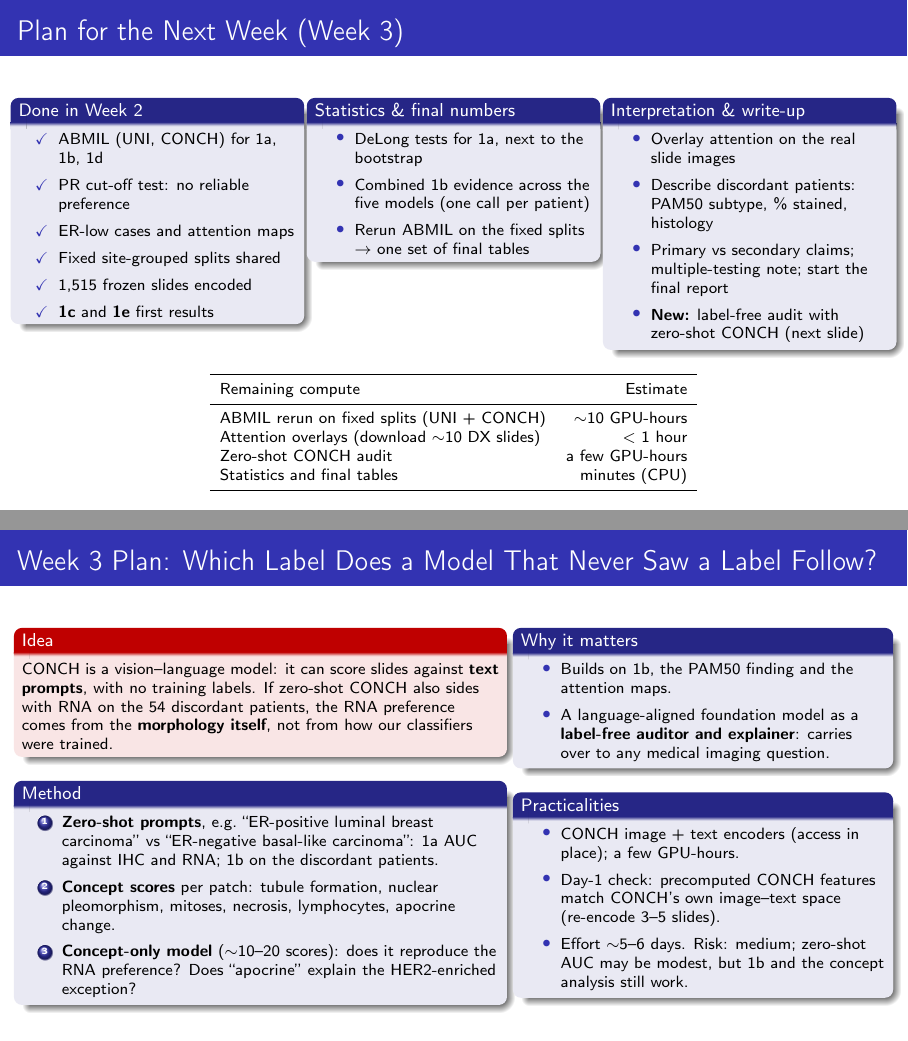
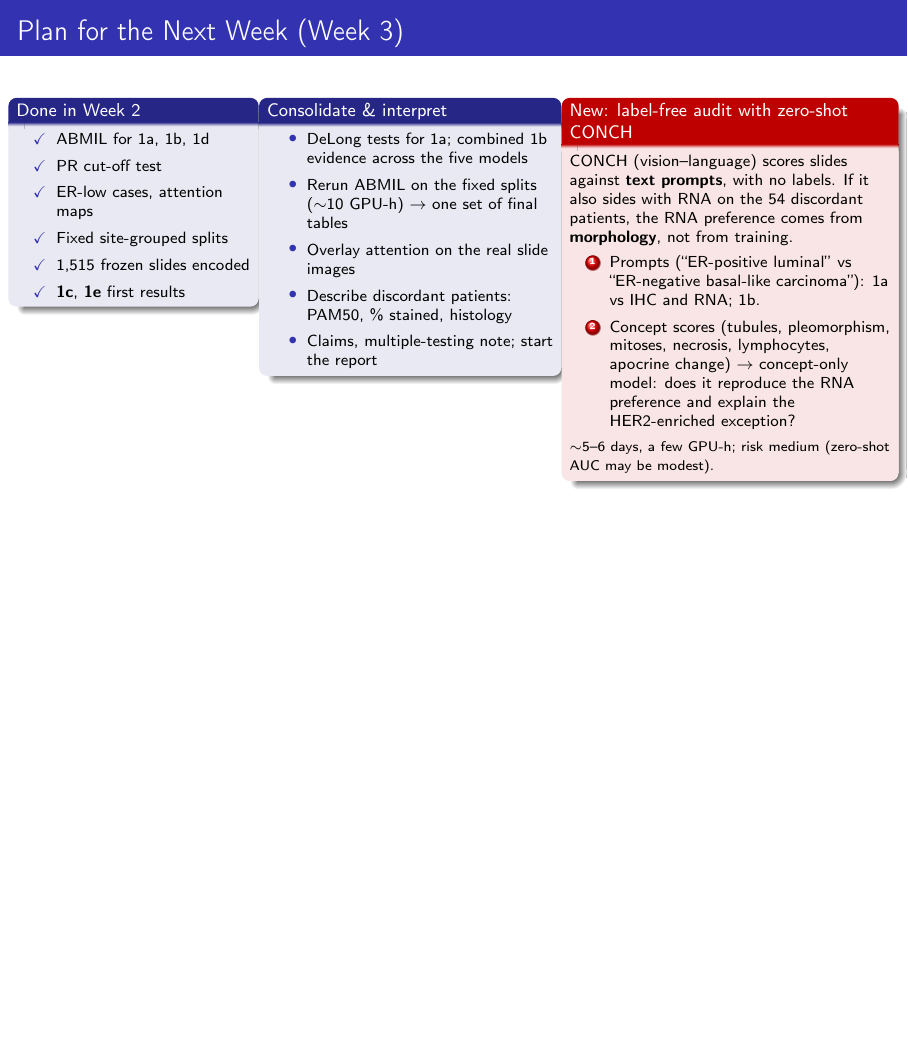
Before and after one commit to amanuniyal5/Multimodal-Breast-Cancer-Diagnostic, LaTeX slides (slides/week1_week2_update.tex): pages 8 and 9 of 9 before the commit and page 8 of 8 after it, the two joined at a grey line, the shorter picture padded with empty space. Compiled offline with pdfLaTeX.

Commit message:
Slides: zero-shot CONCH audit folded into the Week 3 plan slide; back to 8 slides

```diff
--- a/slides/week1_week2_update.tex
+++ b/slides/week1_week2_update.tex
@@ -318,90 +318,40 @@ RNA label & 0.89 & 0.81 & 7.6\% \\
 \begin{frame}[t]{Plan for the Next Week (Week 3)}
 \footnotesize
 \begin{columns}[T]
-\begin{column}{0.32\textwidth}
+\begin{column}{0.27\textwidth}
 \begin{block}{Done in Week 2}
 \begin{itemize}
-  \item[\checkmark] ABMIL (UNI, CONCH) for 1a, 1b, 1d
-  \item[\checkmark] PR cut-off test: no reliable preference
-  \item[\checkmark] ER-low cases and attention maps
-  \item[\checkmark] Fixed site-grouped splits shared
+  \item[\checkmark] ABMIL for 1a, 1b, 1d
+  \item[\checkmark] PR cut-off test
+  \item[\checkmark] ER-low cases, attention maps
+  \item[\checkmark] Fixed site-grouped splits
   \item[\checkmark] 1,515 frozen slides encoded
-  \item[\checkmark] \textbf{1c} and \textbf{1e} first results
+  \item[\checkmark] \textbf{1c}, \textbf{1e} first results
 \end{itemize}
 \end{block}
 \end{column}
-\begin{column}{0.32\textwidth}
-\begin{block}{Statistics \& final numbers}
+\begin{column}{0.33\textwidth}
+\begin{block}{Consolidate \& interpret}
 \begin{itemize}
-  \item DeLong tests for 1a, next to the bootstrap
-  \item Combined 1b evidence across the five models (one call per patient)
-  \item Rerun ABMIL on the fixed splits $\rightarrow$ one set of final tables
+  \item DeLong tests for 1a; combined 1b evidence across the five models
+  \item Rerun ABMIL on the fixed splits ($\sim$10 GPU-h) $\rightarrow$ one set of final tables
+  \item Overlay attention on the real slide images
+  \item Describe discordant patients: PAM50, \% stained, histology
+  \item Claims, multiple-testing note; start the report
 \end{itemize}
 \end{block}
 \end{column}
-\begin{column}{0.32\textwidth}
-\begin{block}{Interpretation \& write-up}
-\begin{itemize}
-  \item Overlay attention on the real slide images
-  \item Describe discordant patients: PAM50 subtype, \% stained, histology
-  \item Primary vs secondary claims; multiple-testing note; start the final report
-  \item \textbf{New:} label-free audit with zero-shot CONCH (next slide)
-\end{itemize}
-\end{block}
-\end{column}
-\end{columns}
-
-\vspace{10pt}
-\centering
-\begin{tabular}{lr}
-\toprule
-Remaining compute & Estimate \\
-\midrule
-ABMIL rerun on fixed splits (UNI + CONCH) & $\sim$10 GPU-hours \\
-Attention overlays (download $\sim$10 DX slides) & $<$ 1 hour \\
-Zero-shot CONCH audit & a few GPU-hours \\
-Statistics and final tables & minutes (CPU) \\
-\bottomrule
-\end{tabular}
-\end{frame}
-
-%===================================================================
-\begin{frame}[t]{Week 3 Plan: Which Label Does a Model That Never Saw a Label Follow?}
-\footnotesize
-\begin{columns}[T]
-\begin{column}{0.55\textwidth}
-\begin{alertblock}{Idea}
-CONCH is a vision--language model: it can score slides against \textbf{text prompts}, with no training labels.
-If zero-shot CONCH also sides with RNA on the 54 discordant patients, the RNA preference comes from the
-\textbf{morphology itself}, not from how our classifiers were trained.
+\begin{column}{0.37\textwidth}
+\begin{alertblock}{New: label-free audit with zero-shot CONCH}
+CONCH (vision--language) scores slides against \textbf{text prompts}, with no labels. If it also sides with RNA on
+the 54 discordant patients, the RNA preference comes from \textbf{morphology}, not from training.
+\begin{enumerate}
+  \item Prompts (``ER-positive luminal'' vs ``ER-negative basal-like carcinoma''): 1a vs IHC and RNA; 1b.
+  \item Concept scores (tubules, pleomorphism, mitoses, necrosis, lymphocytes, apocrine change) $\rightarrow$
+        concept-only model: does it reproduce the RNA preference and explain the HER2-enriched exception?
+\end{enumerate}
+{\scriptsize $\sim$5--6 days, a few GPU-h; risk medium (zero-shot AUC may be modest).}
 \end{alertblock}
-\begin{block}{Method}
-\begin{enumerate}
-  \item \textbf{Zero-shot prompts}, e.g.\ ``ER-positive luminal breast carcinoma'' vs ``ER-negative basal-like
-        carcinoma'': 1a AUC against IHC and RNA; 1b on the discordant patients.
-  \item \textbf{Concept scores} per patch: tubule formation, nuclear pleomorphism, mitoses, necrosis,
-        lymphocytes, apocrine change.
-  \item \textbf{Concept-only model} ($\sim$10--20 scores): does it reproduce the RNA preference? Does
-        ``apocrine'' explain the HER2-enriched exception?
-\end{enumerate}
-\end{block}
-\end{column}
-\begin{column}{0.42\textwidth}
-\begin{block}{Why it matters}
-\begin{itemize}
-  \item Builds on 1b, the PAM50 finding and the attention maps.
-  \item A language-aligned foundation model as a \textbf{label-free auditor and explainer}: carries over to any
-        medical imaging question.
-\end{itemize}
-\end{block}
-\begin{block}{Practicalities}
-\begin{itemize}
-  \item CONCH image + text encoders (access in place); a few GPU-hours.
-  \item Day-1 check: precomputed CONCH features match CONCH's own image--text space (re-encode 3--5 slides).
-  \item Effort $\sim$5--6 days. Risk: medium; zero-shot AUC may be modest, but 1b and the concept analysis
-        still work.
-\end{itemize}
-\end{block}
 \end{column}
 \end{columns}
 \end{frame}
```
